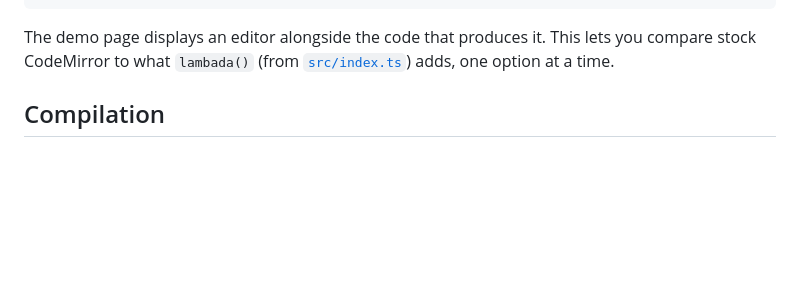
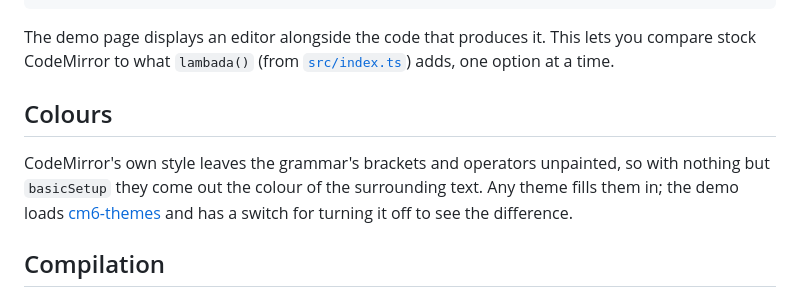
Before and after one commit to lambada-llc/lambada, a Markdown page: codemirror/README.md, the part around the change. GitHub-like rendering; blank space fills up the shorter version.

Commit message:
codemirror: say what a theme is for
The snippet at the top of the README is basicSetup and nothing else, which
is exactly the arrangement where brackets and operators come out the colour
of the surrounding text — and the README never mentioned colours at all.

Co-Authored-By: Claude Opus 5 <noreply@anthropic.com>
Claude-Session: https://claude.ai/code/session_01KaCgqTN8MXgoe9ATiGzGmv

```diff
--- a/codemirror/README.md
+++ b/codemirror/README.md
@@ -18,6 +18,14 @@ new EditorView({
 
 The demo page displays an editor alongside the code that produces it. This lets
 you compare stock CodeMirror to what `lambada()` (from [`src/index.ts`](./src/index.ts)) adds, one option at a time.
+
+## Colours
+
+CodeMirror's own style leaves the grammar's brackets and operators unpainted, so
+with nothing but `basicSetup` they come out the colour of the surrounding text.
+Any theme fills them in; the demo loads
+[cm6-themes](https://github.com/craftzdog/cm6-themes) and has a switch for
+turning it off to see the difference.
 
 ## Compilation
 
```
